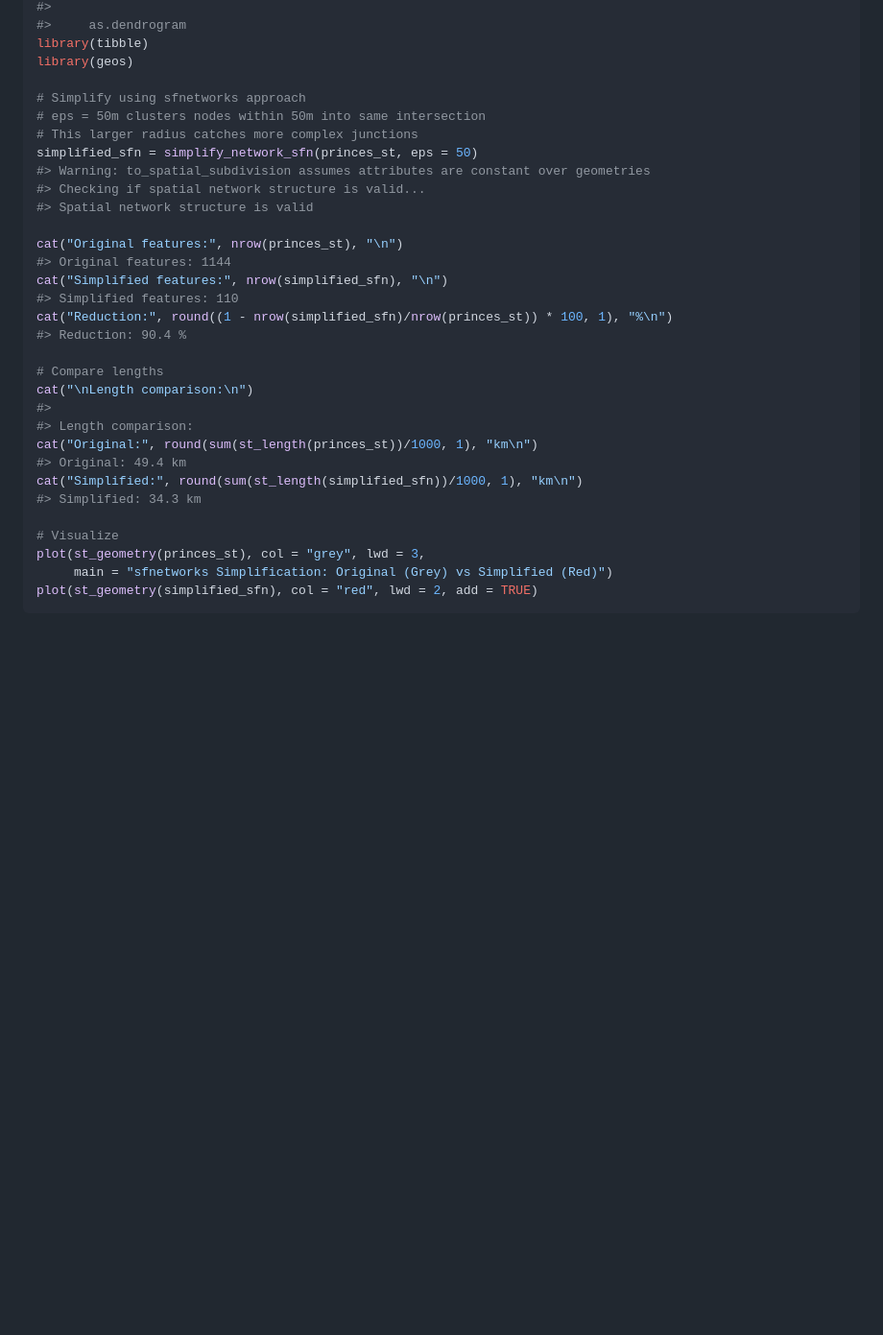
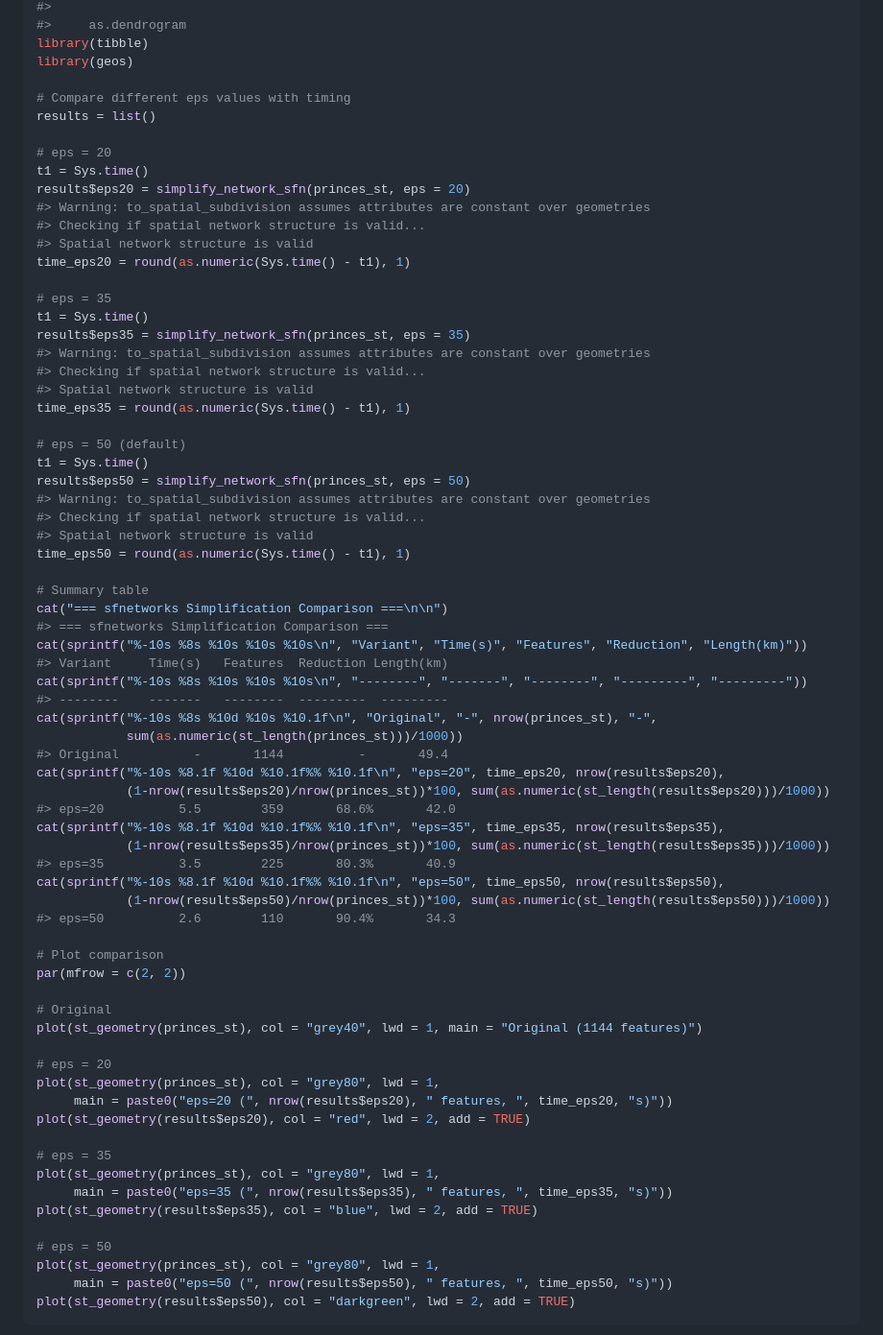
Before and after one commit to Robinlovelace/neatnet, a Markdown page: README.md, the part around the change printed below. Shown: that part at 96% size. Rendered like a GitHub page; blank space fills up the shorter version.

Commit message:
Add comparison plots showing eps=20/35/50 variants with timings

````diff
--- a/README.md
+++ b/README.md
@@ -181,34 +181,73 @@ library(dbscan)
 library(tibble)
 library(geos)
 
-# Simplify using sfnetworks approach
-# eps = 50m clusters nodes within 50m into same intersection
-# This larger radius catches more complex junctions
-simplified_sfn = simplify_network_sfn(princes_st, eps = 50)
+# Compare different eps values with timing
+results = list()
+
+# eps = 20
+t1 = Sys.time()
+results$eps20 = simplify_network_sfn(princes_st, eps = 20)
 #> Warning: to_spatial_subdivision assumes attributes are constant over geometries
 #> Checking if spatial network structure is valid...
 #> Spatial network structure is valid
+time_eps20 = round(as.numeric(Sys.time() - t1), 1)
 
-cat("Original features:", nrow(princes_st), "\n")
-#> Original features: 1144
-cat("Simplified features:", nrow(simplified_sfn), "\n")
-#> Simplified features: 110
-cat("Reduction:", round((1 - nrow(simplified_sfn)/nrow(princes_st)) * 100, 1), "%\n")
-#> Reduction: 90.4 %
+# eps = 35
+t1 = Sys.time()
+results$eps35 = simplify_network_sfn(princes_st, eps = 35)
+#> Warning: to_spatial_subdivision assumes attributes are constant over geometries
+#> Checking if spatial network structure is valid...
+#> Spatial network structure is valid
+time_eps35 = round(as.numeric(Sys.time() - t1), 1)
 
-# Compare lengths
-cat("\nLength comparison:\n")
-#>
-#> Length comparison:
-cat("Original:", round(sum(st_length(princes_st))/1000, 1), "km\n")
-#> Original: 49.4 km
-cat("Simplified:", round(sum(st_length(simplified_sfn))/1000, 1), "km\n")
-#> Simplified: 34.3 km
+# eps = 50 (default)
+t1 = Sys.time()
+results$eps50 = simplify_network_sfn(princes_st, eps = 50)
+#> Warning: to_spatial_subdivision assumes attributes are constant over geometries
+#> Checking if spatial network structure is valid...
+#> Spatial network structure is valid
+time_eps50 = round(as.numeric(Sys.time() - t1), 1)
 
-# Visualize
-plot(st_geometry(princes_st), col = "grey", lwd = 3,
-     main = "sfnetworks Simplification: Original (Grey) vs Simplified (Red)")
-plot(st_geometry(simplified_sfn), col = "red", lwd = 2, add = TRUE)
+# Summary table
+cat("=== sfnetworks Simplification Comparison ===\n\n")
+#> === sfnetworks Simplification Comparison ===
+cat(sprintf("%-10s %8s %10s %10s %10s\n", "Variant", "Time(s)", "Features", "Reduction", "Length(km)"))
+#> Variant     Time(s)   Features  Reduction Length(km)
+cat(sprintf("%-10s %8s %10s %10s %10s\n", "--------", "-------", "--------", "---------", "---------"))
+#> --------    -------   --------  ---------  ---------
+cat(sprintf("%-10s %8s %10d %10s %10.1f\n", "Original", "-", nrow(princes_st), "-",
+            sum(as.numeric(st_length(princes_st)))/1000))
+#> Original          -       1144          -       49.4
+cat(sprintf("%-10s %8.1f %10d %10.1f%% %10.1f\n", "eps=20", time_eps20, nrow(results$eps20),
+            (1-nrow(results$eps20)/nrow(princes_st))*100, sum(as.numeric(st_length(results$eps20)))/1000))
+#> eps=20          5.5        359       68.6%       42.0
+cat(sprintf("%-10s %8.1f %10d %10.1f%% %10.1f\n", "eps=35", time_eps35, nrow(results$eps35),
+            (1-nrow(results$eps35)/nrow(princes_st))*100, sum(as.numeric(st_length(results$eps35)))/1000))
+#> eps=35          3.5        225       80.3%       40.9
+cat(sprintf("%-10s %8.1f %10d %10.1f%% %10.1f\n", "eps=50", time_eps50, nrow(results$eps50),
+            (1-nrow(results$eps50)/nrow(princes_st))*100, sum(as.numeric(st_length(results$eps50)))/1000))
+#> eps=50          2.6        110       90.4%       34.3
+
+# Plot comparison
+par(mfrow = c(2, 2))
+
+# Original
+plot(st_geometry(princes_st), col = "grey40", lwd = 1, main = "Original (1144 features)")
+
+# eps = 20
+plot(st_geometry(princes_st), col = "grey80", lwd = 1,
+     main = paste0("eps=20 (", nrow(results$eps20), " features, ", time_eps20, "s)"))
+plot(st_geometry(results$eps20), col = "red", lwd = 2, add = TRUE)
+
+# eps = 35
+plot(st_geometry(princes_st), col = "grey80", lwd = 1,
+     main = paste0("eps=35 (", nrow(results$eps35), " features, ", time_eps35, "s)"))
+plot(st_geometry(results$eps35), col = "blue", lwd = 2, add = TRUE)
+
+# eps = 50
+plot(st_geometry(princes_st), col = "grey80", lwd = 1,
+     main = paste0("eps=50 (", nrow(results$eps50), " features, ", time_eps50, "s)"))
+plot(st_geometry(results$eps50), col = "darkgreen", lwd = 2, add = TRUE)
 ```
 
 <img src="man/figures/README-sfnetworks-simplify-1.png" width="100%" />
````
Also changed, not shown: other parts of README.md (+5 -0 lines), man/figures/README-sfnetworks-simplify-1.png, 2 other files.
